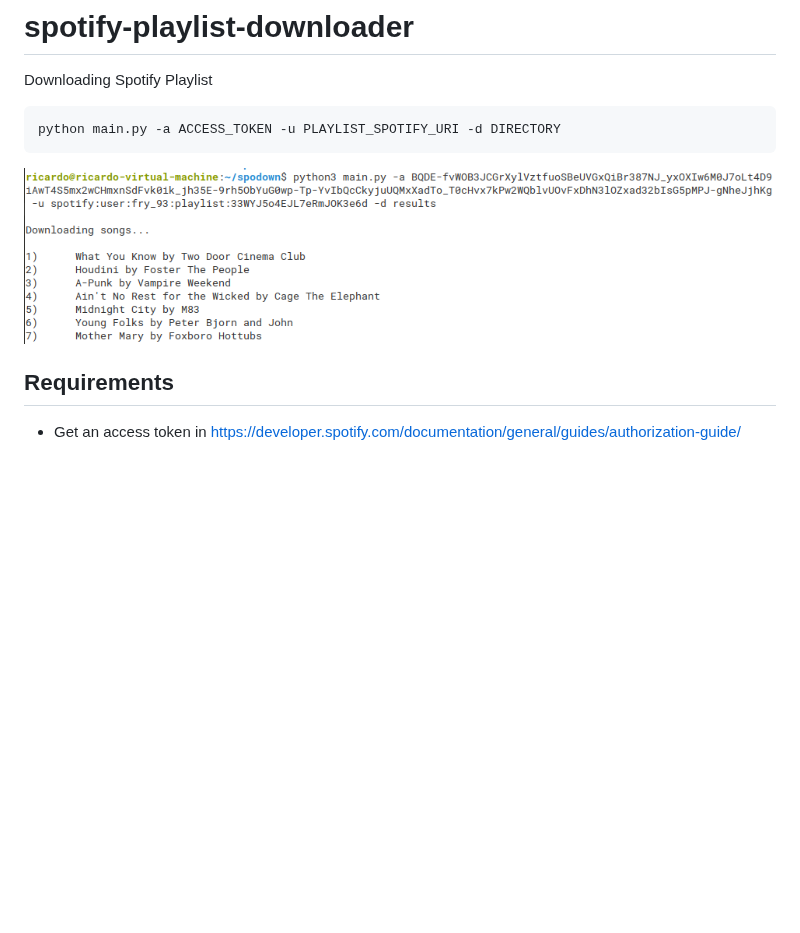
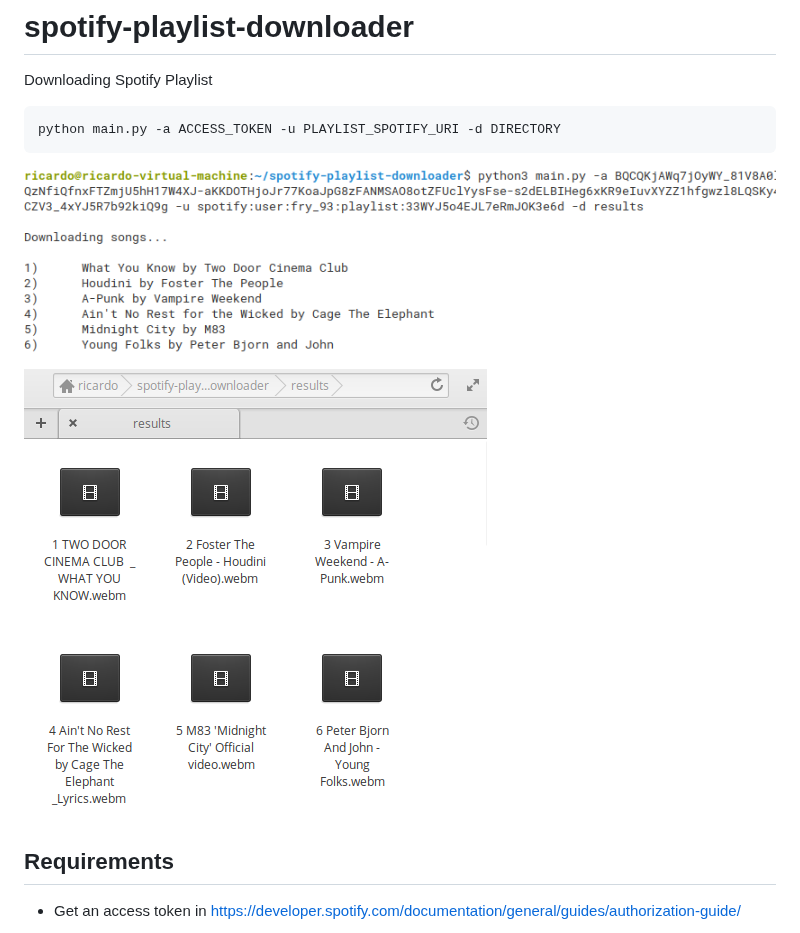
Before and after one commit to ricardojoserf/spotify-playlist-downloader, a Markdown page: README.md, the part around the change. GitHub-like rendering; pictures changed too: images/2.png, images/3.png (added); blank space fills up the shorter version.

```diff
--- a/README.md
+++ b/README.md
@@ -7,6 +7,10 @@ python main.py -a ACCESS_TOKEN -u PLAYLIST_SPOTIFY_URI -d DIRECTORY
 
 
 ![Screenshot](images/2.png)
+
+
+![Screenshot](images/3.png)
+
 
 
 ## Requirements
```
Also changed, not shown: 1 other file.
